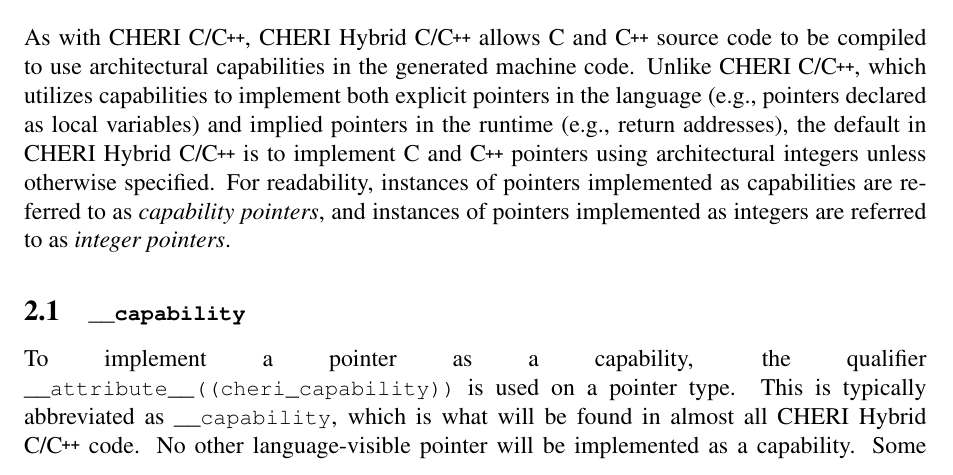
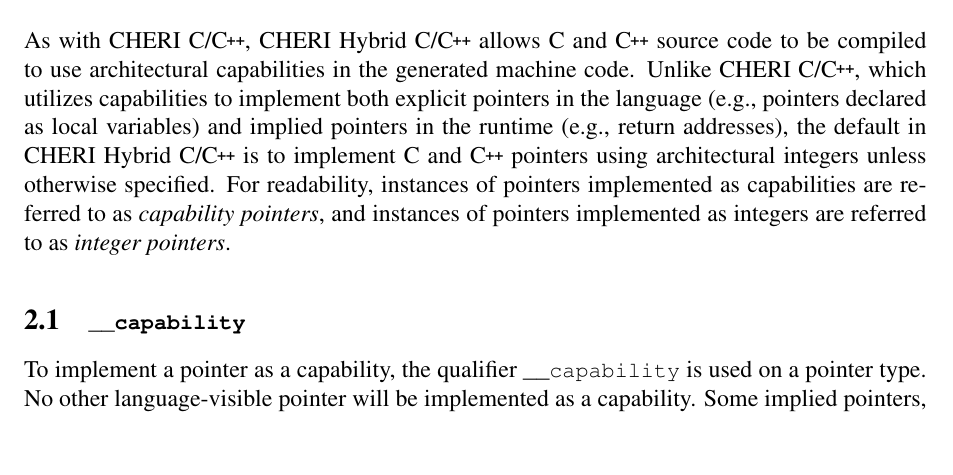
Before and after one commit to CTSRD-CHERI/cheri-hybrid-c-guide, a LaTeX paper (cheri-hybrid-c-guide.tex): part of page 3 of 8, cut so that both start at the same text, the shorter picture padded with empty space. Compiled offline with pdfLaTeX.

Commit message:
Don't document that __capability expands to __attribute__((cheri_capability))
The attribute should be considered an implementation, with __capability
being the proper way to annotate capabilities. I personally believe the
attribute should just go and __capability be made a keyword, which would
also allow it to be used in more interesting ways (such as a new
operator, "& __capability" or "__capability &", to get a capability
pointer to a given variable in a robust way that doesn't rely on casts
being directly on the address-of expression). MSVC would also never use
the __attribute__ syntax as that's a GNU extension, so would either
treat it as a keyword or use a __declspec equivalent.

```diff
--- a/cheri-hybrid-c-guide.tex
+++ b/cheri-hybrid-c-guide.tex
@@ -101,7 +101,6 @@
 \newcommand{\cintsft}{{\ccode{int64\_t}}\xspace}
 
 \newcommand{\uucap}{{\ccode{\_\_capability}}\xspace}
-\newcommand{\attrcap}{{\ccode{\_\_attribute\_\_((cheri\_capability))\xspace}}}
 
 \newcommand{\SIGPROT}{{\ccode{SIGPROT}}\xspace}
 
@@ -248,10 +247,8 @@ implemented as integers are referred to as \textit{integer pointers}.
 
 \subsection{\uucap{}}
 
-To implement a pointer as a capability, the qualifier \attrcap{} is used on
+To implement a pointer as a capability, the qualifier \uucap{} is used on
 a pointer type.
-This is typically abbreviated as \uucap{}, which is what will be found in
-almost all \hybridCOrCpp{} code.
 No other language-visible pointer will be implemented as a capability.
 Some implied pointers, such as those implementing global variables, are also
 be implemented as capabilities, in order that capability pointers taken to
```
